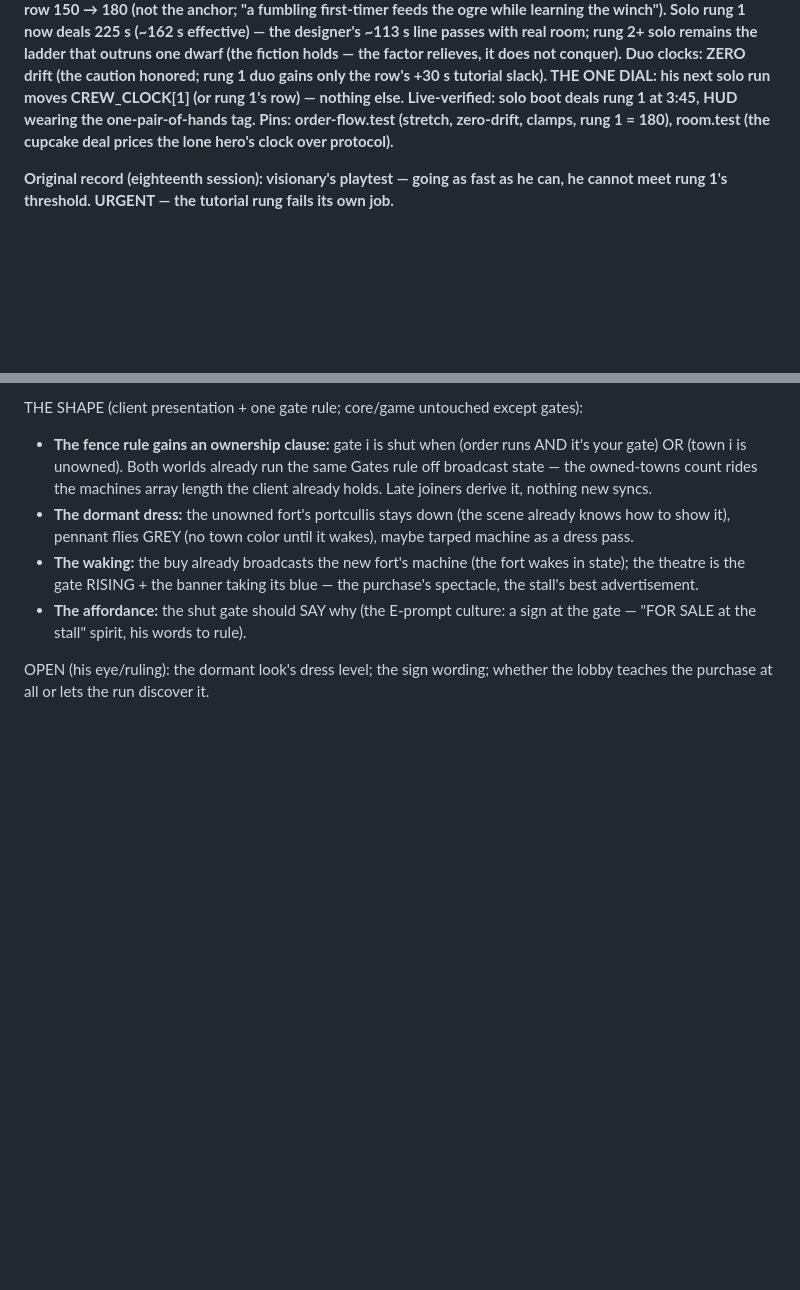
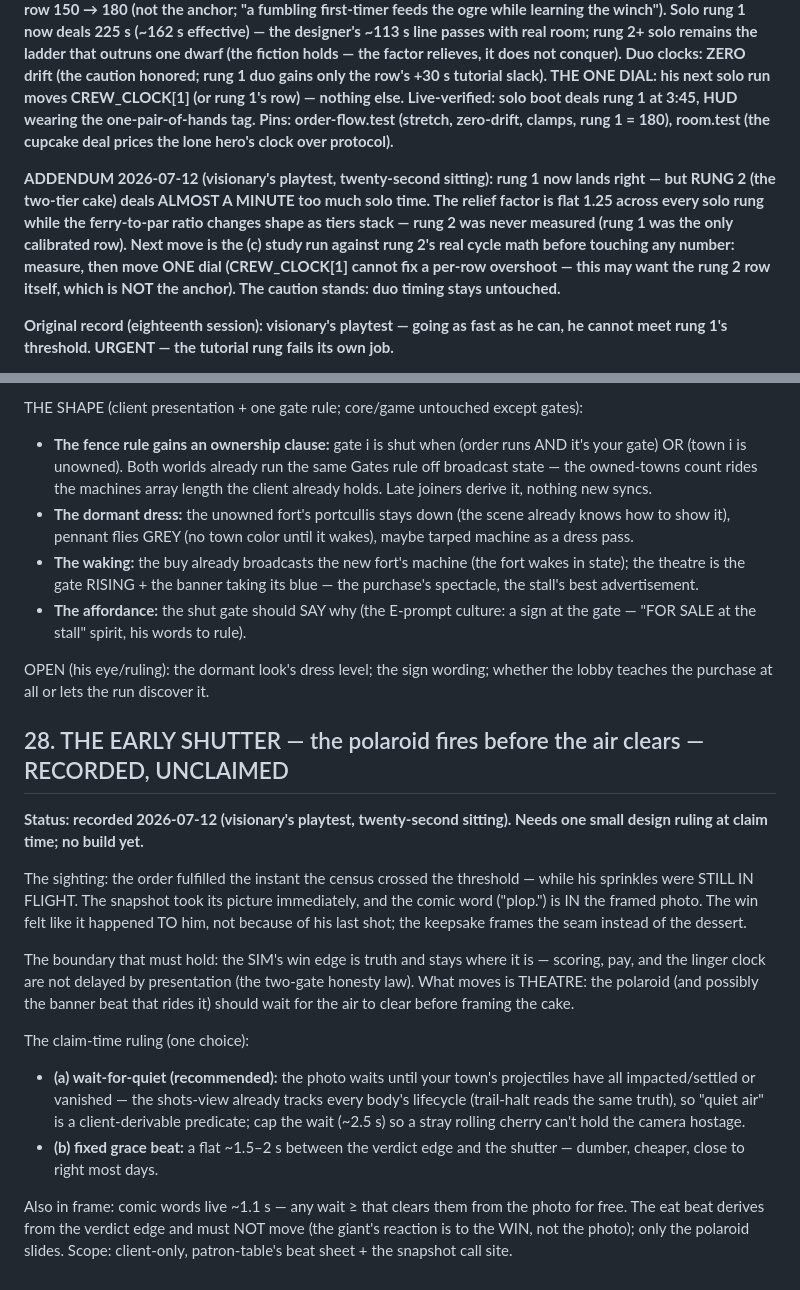
Before and after one commit to Norsninja/siege_bakery, a Markdown page: project/plans/15-side-quests.md, 2 parts joined by grey strips. Rendered like a GitHub page; blank space fills up the shorter version.

Commit message:
DOCS: two playtest notes — rung 2 over-relieved, the early shutter
Item 26 addendum: the clock fix landed rung 1 but rung 2 deals ~1
minute too much solo — the (c) study runs against rung 2 before any
dial moves (per-row overshoot, not CREW_CLOCK[1] territory). NEW
item 28 THE EARLY SHUTTER: the polaroid fires while shots are still
in flight (a "plop." framed in the photo); sim win edge stays truth,
only the shutter waits — wait-for-quiet vs grace beat is the
claim-time ruling.

Co-Authored-By: Claude Fable 5 <noreply@anthropic.com>

```diff
--- a/project/plans/15-side-quests.md
+++ b/project/plans/15-side-quests.md
@@ -1005,6 +1005,17 @@ one-pair-of-hands tag. Pins: order-flow.test (stretch, zero-drift,
 clamps, rung 1 = 180), room.test (the cupcake deal prices the lone
 hero's clock over protocol).**
 
+**ADDENDUM 2026-07-12 (visionary's playtest, twenty-second sitting):
+rung 1 now lands right — but RUNG 2 (the two-tier cake) deals ALMOST
+A MINUTE too much solo time. The relief factor is flat 1.25 across
+every solo rung while the ferry-to-par ratio changes shape as tiers
+stack — rung 2 was never measured (rung 1 was the only calibrated
+row). Next move is the (c) study run against rung 2's real cycle
+math before touching any number: measure, then move ONE dial
+(CREW_CLOCK[1] cannot fix a per-row overshoot — this may want the
+rung 2 row itself, which is NOT the anchor). The caution stands:
+duo timing stays untouched.**
+
 **Original record (eighteenth session): visionary's playtest — going
 as fast as he can, he cannot meet rung 1's threshold. URGENT — the
 tutorial rung fails its own job.**
@@ -1079,3 +1090,36 @@ except gates):
 OPEN (his eye/ruling): the dormant look's dress level; the sign
 wording; whether the lobby teaches the purchase at all or lets the
 run discover it.
+
+## 28. THE EARLY SHUTTER — the polaroid fires before the air clears — RECORDED, UNCLAIMED
+
+**Status: recorded 2026-07-12 (visionary's playtest, twenty-second
+sitting). Needs one small design ruling at claim time; no build yet.**
+
+The sighting: the order fulfilled the instant the census crossed the
+threshold — while his sprinkles were STILL IN FLIGHT. The snapshot
+took its picture immediately, and the comic word ("plop.") is IN the
+framed photo. The win felt like it happened TO him, not because of
+his last shot; the keepsake frames the seam instead of the dessert.
+
+The boundary that must hold: the SIM's win edge is truth and stays
+where it is — scoring, pay, and the linger clock are not delayed by
+presentation (the two-gate honesty law). What moves is THEATRE: the
+polaroid (and possibly the banner beat that rides it) should wait for
+the air to clear before framing the cake.
+
+The claim-time ruling (one choice):
+- **(a) wait-for-quiet (recommended):** the photo waits until your
+  town's projectiles have all impacted/settled or vanished — the
+  shots-view already tracks every body's lifecycle (trail-halt reads
+  the same truth), so "quiet air" is a client-derivable predicate;
+  cap the wait (~2.5 s) so a stray rolling cherry can't hold the
+  camera hostage.
+- **(b) fixed grace beat:** a flat ~1.5–2 s between the verdict edge
+  and the shutter — dumber, cheaper, close to right most days.
+
+Also in frame: comic words live ~1.1 s — any wait ≥ that clears them
+from the photo for free. The eat beat derives from the verdict edge
+and must NOT move (the giant's reaction is to the WIN, not the
+photo); only the polaroid slides. Scope: client-only, patron-table's
+beat sheet + the snapshot call site.
```
